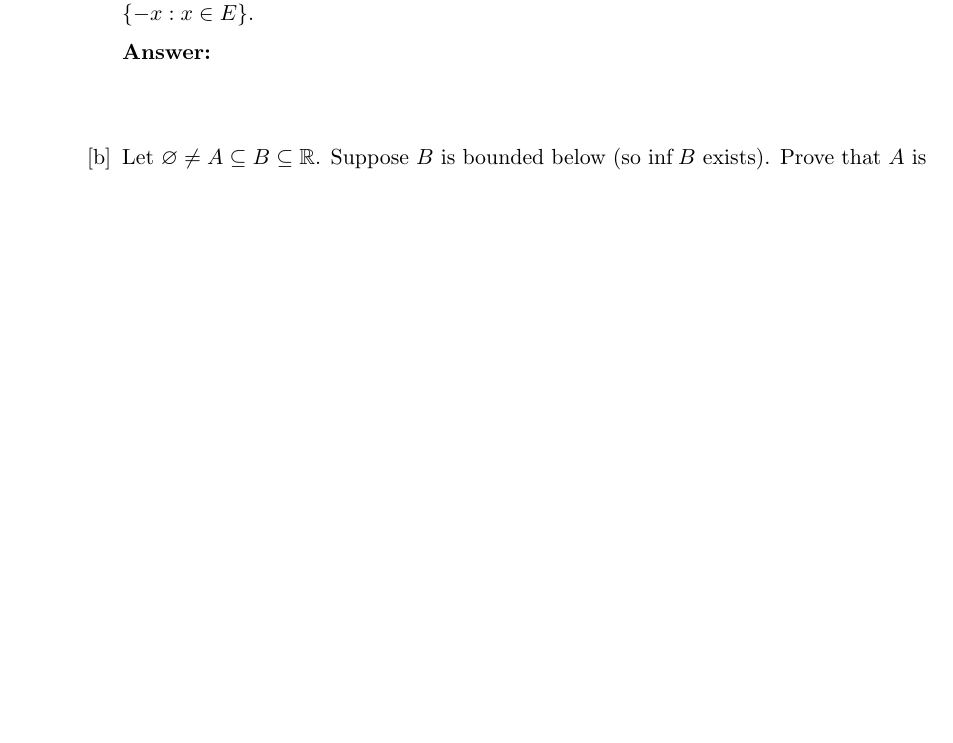
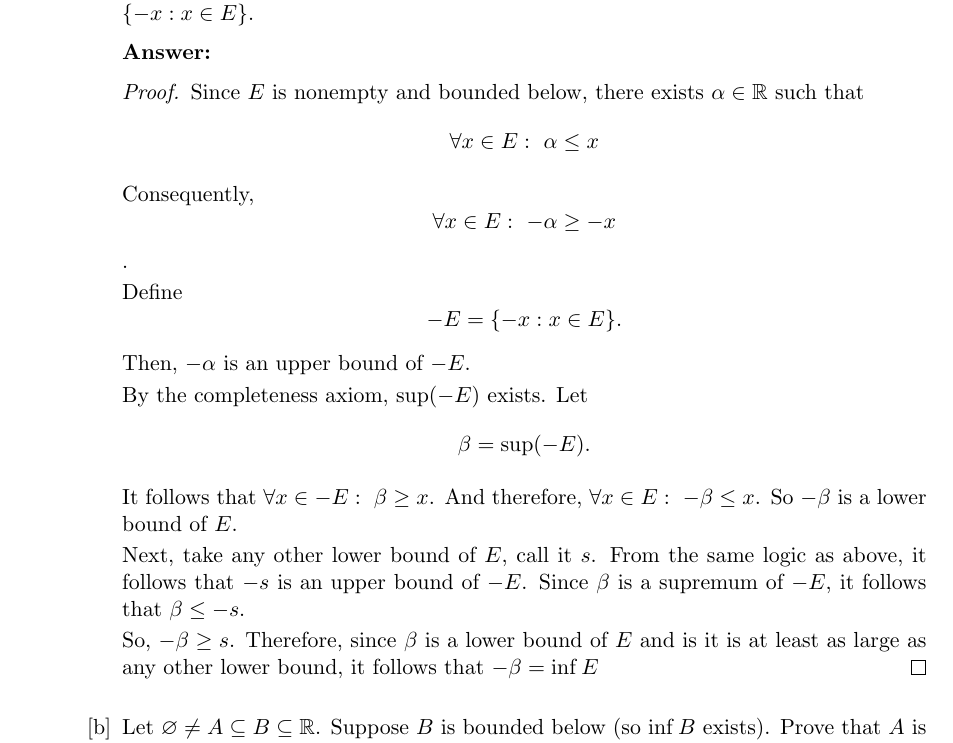
Before and after one commit to vladpaun-uwaterloo/amath331-ara-2026, a LaTeX problem sheet (assignment1/assignment1.tex): part of page 1 of 3, cut so that both start at the same text, the shorter picture padded with empty space. Compiled offline with pdfLaTeX.

Commit message:
problem 1a

```diff
--- a/assignment1/assignment1.tex
+++ b/assignment1/assignment1.tex
@@ -1,7 +1,7 @@
 \documentclass[11pt]{article}
 
 \usepackage[a4paper,margin=1in]{geometry}
-\usepackage{amsmath,amssymb}
+\usepackage{amsmath,amssymb,amsthm}
 \usepackage{enumitem}
 \usepackage{xcolor}
 \usepackage{fancyhdr}
@@ -49,7 +49,6 @@
     \Needspace{4\baselineskip}%
     \par\vspace{0.35em}
     \noindent\textbf{Answer:}\par
-    \vspace{2.5em}
 }{%
     \par\vspace{0.25em}
 }
@@ -86,6 +85,37 @@ If $E$ has an infimum, it is denoted $\inf E$.
     \emph{Hint:} Consider the subset $-E = \{-x : x \in E\}$.
 
     \begin{answer}
+        \begin{proof}
+            Since $E$ is nonempty and bounded below, there exists
+            $\alpha \in \mathbb{R}$ such that
+            \[
+                \forall x \in E:\ \alpha \leq x
+            \]
+
+            Consequently,
+            \[
+                \forall x \in E:\ -\alpha \geq -x
+            \].
+
+            Define
+            \[
+                -E=\{-x:x\in E\}.
+            \]
+
+            Then, $-\alpha$ is an upper bound of $-E$.
+
+
+            By the completeness axiom, $\sup(-E)$ exists. Let
+            \[
+                \beta=\sup(-E).
+            \]
+
+            It follows that $\forall x \in -E:\ \beta \geq x$. And therefore, $\forall x \in E:\ -\beta \leq x$. So $-\beta$ is a lower bound of $E$.
+
+            Next, take any other lower bound of $E$, call it $s$. From the same logic as above, it follows that $-s$ is an upper bound of $-E$. Since $\beta$ is a supremum of $-E$, it follows that $\beta \leq -s$.
+
+            So, $-\beta \geq s$. Therefore, since $\beta$ is a lower bound of $E$ and is it is at least as large as any other lower bound, it follows that $-\beta = \inf E$
+        \end{proof}
     \end{answer}
 
     \Needspace{8\baselineskip}\item Let $\varnothing \neq A \subseteq B \subseteq \mathbb{R}$. Suppose
```
Also changed, not shown: assignment1/assignment1.pdf.
